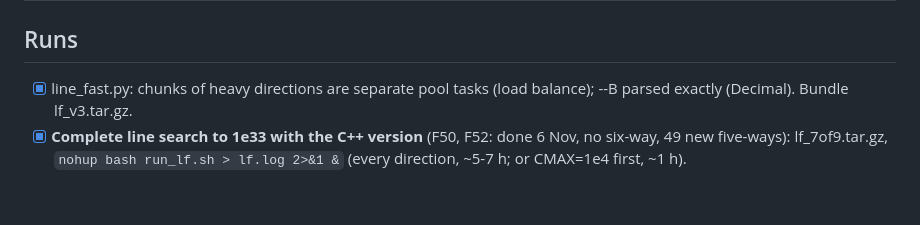
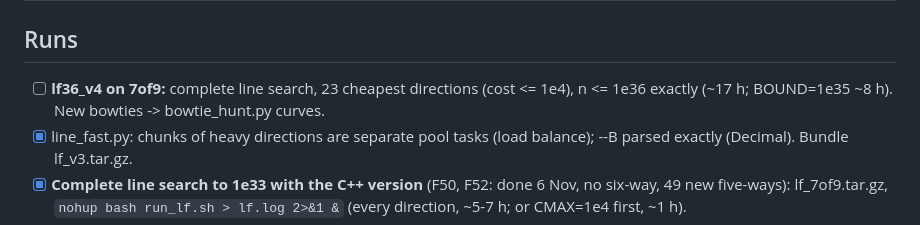
Before and after one commit to cavedave/taxicab, a Markdown page: TODO.md, the part around the change. Rendered like a GitHub page; blank space fills up the shorter version.

Commit message:
TODO: lf36_v4 run (23 cheapest directions to 1e36).
Co-Authored-By: Claude Opus 5.5 <noreply@anthropic.com>

```diff
--- a/TODO.md
+++ b/TODO.md
@@ -1,6 +1,7 @@
 # TODO (running list; proofs to do are in experiments/mining/TODO.md)
 
 ## Runs
+- [ ] **lf36_v4 on 7of9:** complete line search, 23 cheapest directions (cost <= 1e4), n <= 1e36 exactly (~17 h; BOUND=1e35 ~8 h). New bowties -> bowtie_hunt.py curves.
 - [x] line_fast.py: chunks of heavy directions are separate pool tasks (load balance); --B parsed exactly (Decimal). Bundle lf_v3.tar.gz.
 - [x] **Complete line search to 1e33 with the C++ version** (F50, F52: done 6 Nov, no six-way, 49 new five-ways): lf_7of9.tar.gz, `nohup bash run_lf.sh > lf.log 2>&1 &` (every direction, ~5-7 h; or CMAX=1e4 first, ~1 h).
 - [x] **Complete line search to 1e30 on 7of9** (F47, F48: done 4 Nov, no six-way, 11 new five-ways): copy lc_7of9.tar.gz, `nohup bash run_lc.sh > lc.log 2>&1 &`.
```
